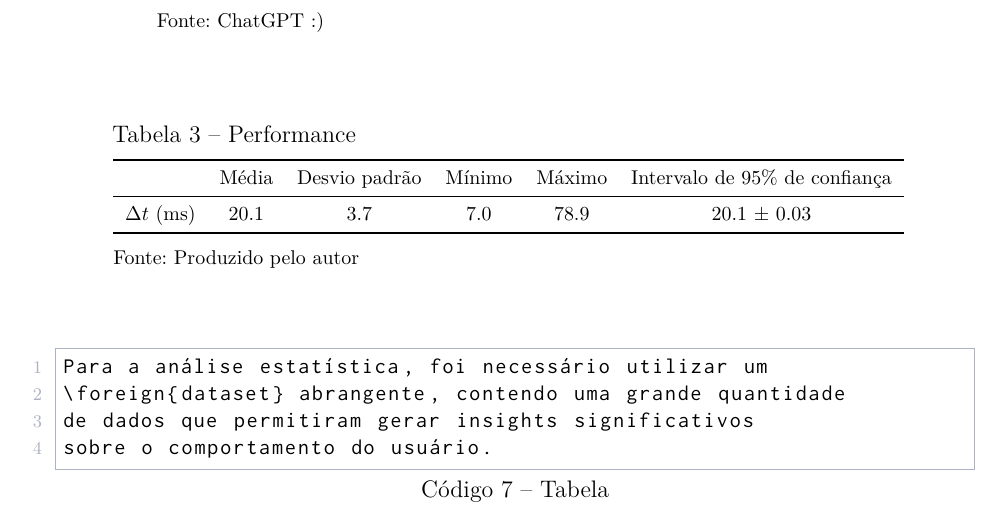
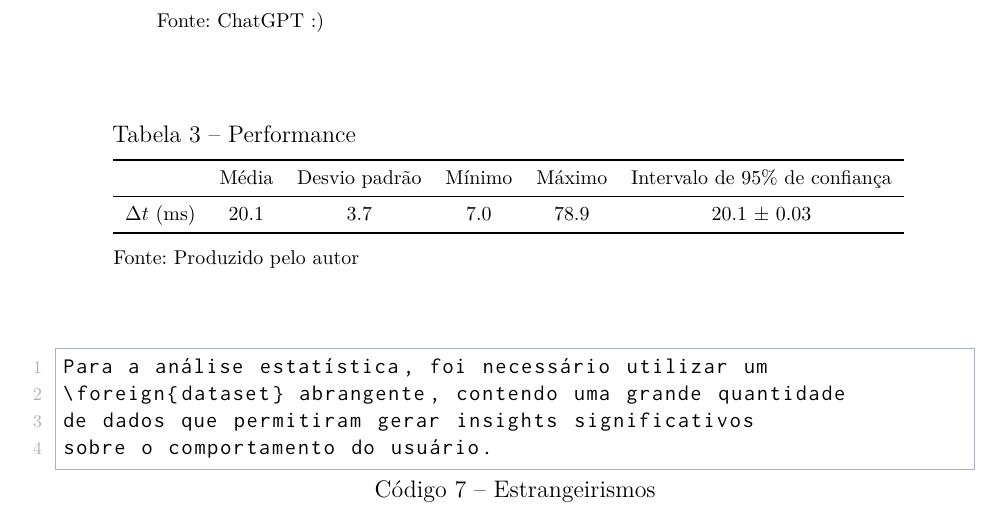
Before and after one commit to alyssoncs/ufma-tcc-template, a LaTeX thesis (monografia.tex, which reads content/abnt/index.tex): part of page 18 of 24, cut so that both start at the same text. Compiled offline with LuaLaTeX.

Commit message:
fix typo

```diff
--- a/content/abnt/index.tex
+++ b/content/abnt/index.tex
@@ -231,7 +231,7 @@ Para a análise estatística, foi necessário utilizar um
 de dados que permitiram gerar insights significativos
 sobre o comportamento do usuário.
 
-\begin{lstlisting}[float=htb, style=latexStyle, caption={Tabela}, label=lst:loanword]
+\begin{lstlisting}[float=htb, style=latexStyle, caption={Estrangeirismos}, label=lst:loanword]
 Para a análise estatística, foi necessário utilizar um
 \foreign{dataset} abrangente, contendo uma grande quantidade
 de dados que permitiram gerar insights significativos
```
